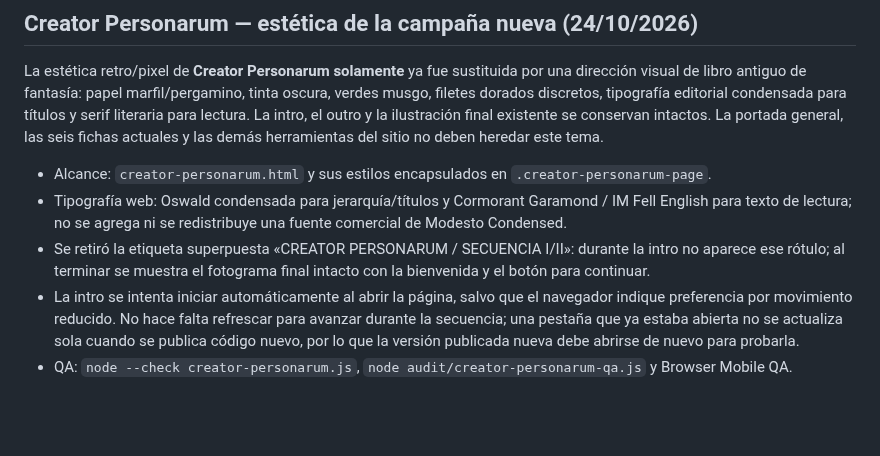
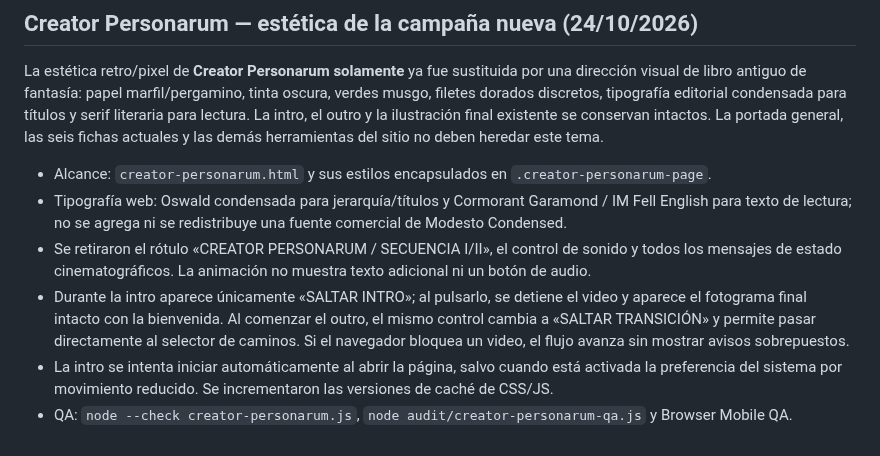
Before and after one commit to JRRGUILLE-bit/Foundry, a Markdown page: README.md, the part around the change. GitHub-like rendering; blank space fills up the shorter version.

Commit message:
Document Creator Personarum skip controls

```diff
--- a/README.md
+++ b/README.md
@@ -420,6 +420,7 @@ La estética retro/pixel de **Creator Personarum solamente** ya fue sustituida p
 
 - Alcance: `creator-personarum.html` y sus estilos encapsulados en `.creator-personarum-page`.
 - Tipografía web: Oswald condensada para jerarquía/títulos y Cormorant Garamond / IM Fell English para texto de lectura; no se agrega ni se redistribuye una fuente comercial de Modesto Condensed.
-- Se retiró la etiqueta superpuesta «CREATOR PERSONARUM / SECUENCIA I/II»: durante la intro no aparece ese rótulo; al terminar se muestra el fotograma final intacto con la bienvenida y el botón para continuar.
-- La intro se intenta iniciar automáticamente al abrir la página, salvo que el navegador indique preferencia por movimiento reducido. No hace falta refrescar para avanzar durante la secuencia; una pestaña que ya estaba abierta no se actualiza sola cuando se publica código nuevo, por lo que la versión publicada nueva debe abrirse de nuevo para probarla.
+- Se retiraron el rótulo «CREATOR PERSONARUM / SECUENCIA I/II», el control de sonido y todos los mensajes de estado cinematográficos. La animación no muestra texto adicional ni un botón de audio.
+- Durante la intro aparece únicamente «SALTAR INTRO»; al pulsarlo, se detiene el video y aparece el fotograma final intacto con la bienvenida. Al comenzar el outro, el mismo control cambia a «SALTAR TRANSICIÓN» y permite pasar directamente al selector de caminos. Si el navegador bloquea un video, el flujo avanza sin mostrar avisos sobrepuestos.
+- La intro se intenta iniciar automáticamente al abrir la página, salvo cuando está activada la preferencia del sistema por movimiento reducido. Se incrementaron las versiones de caché de CSS/JS.
 - QA: `node --check creator-personarum.js`, `node audit/creator-personarum-qa.js` y Browser Mobile QA.
```
